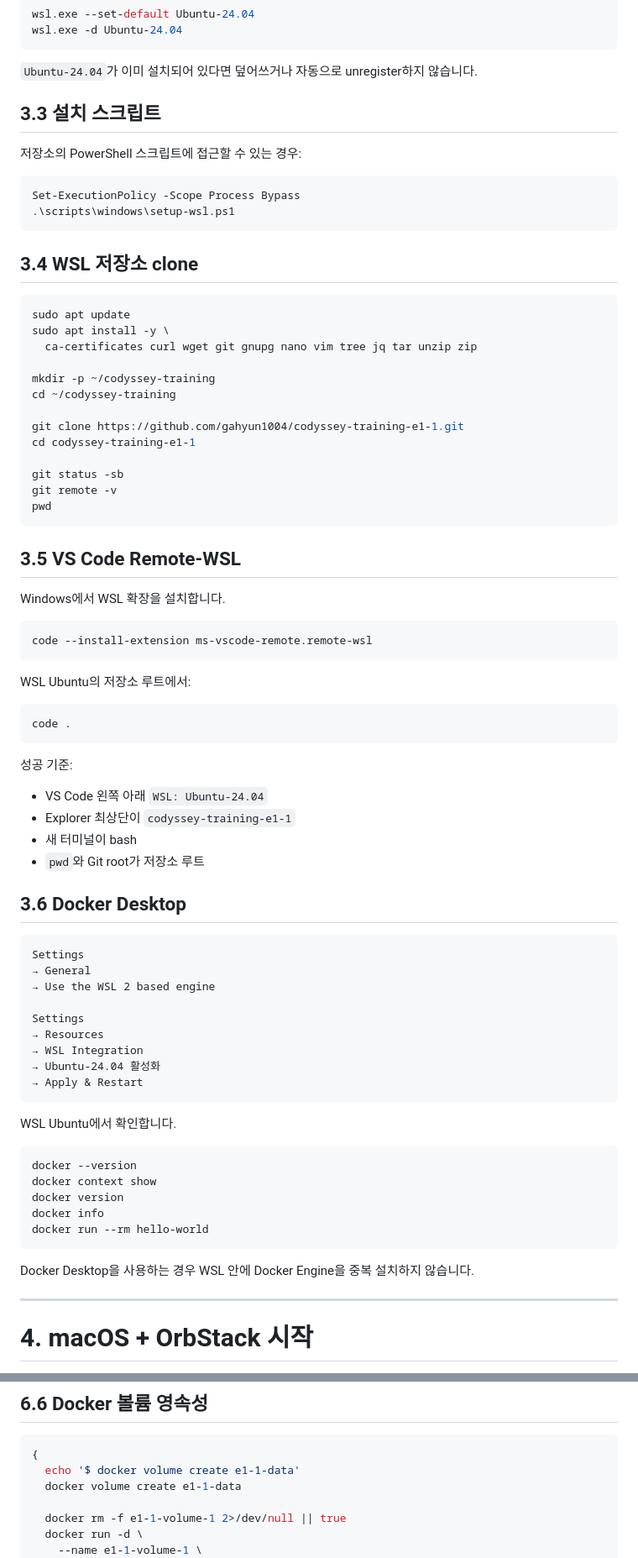
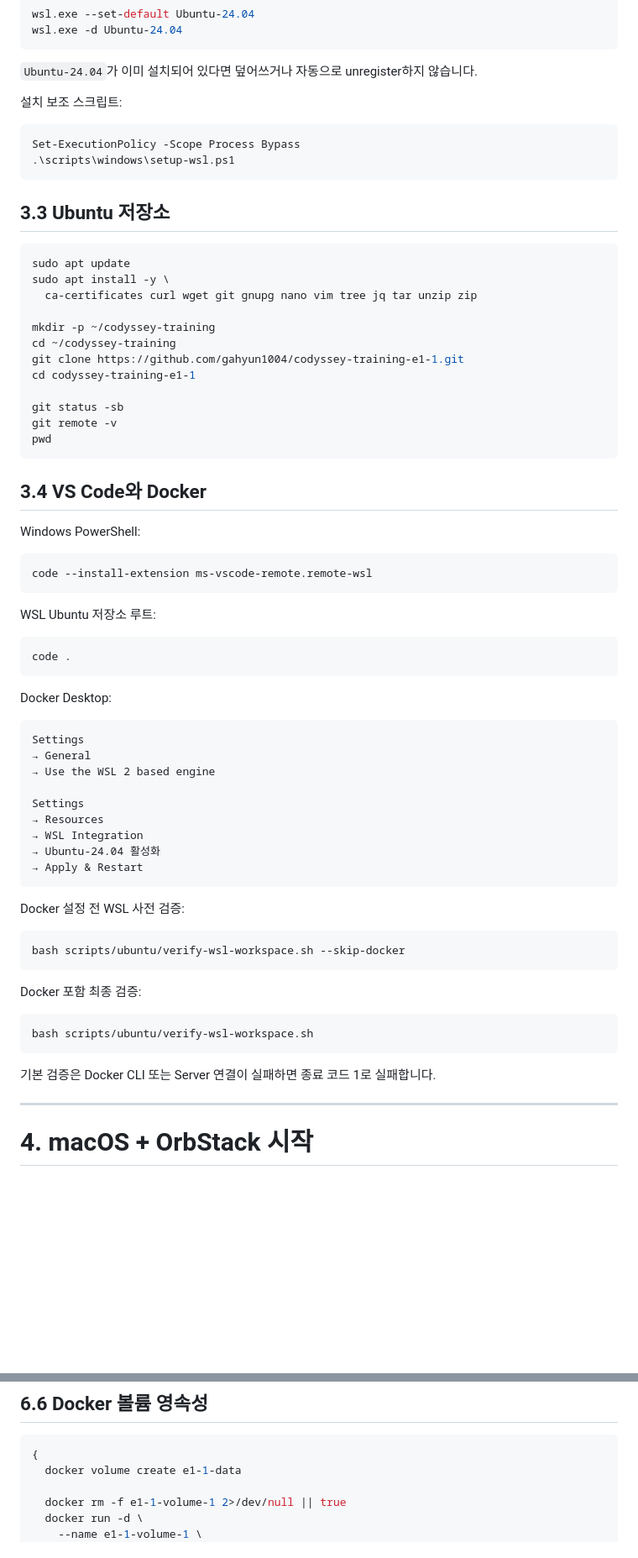
Before and after one commit to gahyun1004/codyssey-training-e1-1, a Markdown page: README.md, 2 parts joined by grey strips. Shown at 84% size. Rendered like a GitHub page; blank space fills up the shorter version.

````diff
--- a/README.md
+++ b/README.md
@@ -160,16 +171,14 @@ wsl.exe -d Ubuntu-24.04
 
 `Ubuntu-24.04`가 이미 설치되어 있다면 덮어쓰거나 자동으로 unregister하지 않습니다.
 
-## 3.3 설치 스크립트
-
-저장소의 PowerShell 스크립트에 접근할 수 있는 경우:
+설치 보조 스크립트:
 
 ```powershell
 Set-ExecutionPolicy -Scope Process Bypass
 .\scripts\windows\setup-wsl.ps1
 ```
 
-## 3.4 WSL 저장소 clone
+## 3.3 Ubuntu 저장소
 
 ```bash
 sudo apt update
@@ -178,7 +187,6 @@ sudo apt install -y \
 
 mkdir -p ~/codyssey-training
 cd ~/codyssey-training
-
 git clone https://github.com/gahyun1004/codyssey-training-e1-1.git
 cd codyssey-training-e1-1
 
@@ -187,28 +195,21 @@ git remote -v
 pwd
 ```
 
-## 3.5 VS Code Remote-WSL
+## 3.4 VS Code와 Docker
 
-Windows에서 WSL 확장을 설치합니다.
+Windows PowerShell:
 
 ```powershell
 code --install-extension ms-vscode-remote.remote-wsl
 ```
 
-WSL Ubuntu의 저장소 루트에서:
+WSL Ubuntu 저장소 루트:
 
 ```bash
 code .
 ```
 
-성공 기준:
-
-- VS Code 왼쪽 아래 `WSL: Ubuntu-24.04`
-- Explorer 최상단이 `codyssey-training-e1-1`
-- 새 터미널이 bash
-- `pwd`와 Git root가 저장소 루트
-
-## 3.6 Docker Desktop
+Docker Desktop:
 
 ```text
 Settings
@@ -222,17 +223,19 @@ Settings
 → Apply & Restart
 ```
 
-WSL Ubuntu에서 확인합니다.
+Docker 설정 전 WSL 사전 검증:
 
 ```bash
-docker --version
-docker context show
-docker version
-docker info
-docker run --rm hello-world
+bash scripts/ubuntu/verify-wsl-workspace.sh --skip-docker
 ```
 
-Docker Desktop을 사용하는 경우 WSL 안에 Docker Engine을 중복 설치하지 않습니다.
+Docker 포함 최종 검증:
+
+```bash
+bash scripts/ubuntu/verify-wsl-workspace.sh
+```
+
+기본 검증은 Docker CLI 또는 Server 연결이 실패하면 종료 코드 1로 실패합니다.
 
 ---
 
@@ -438,7 +468,6 @@ curl -fsS "http://localhost:${HOST_PORT}"
 
 ```bash
 {
-  echo '$ docker volume create e1-1-data'
   docker volume create e1-1-data
 
   docker rm -f e1-1-volume-1 2>/dev/null || true
````
Also changed, not shown: other parts of README.md (+122 -118 lines).
